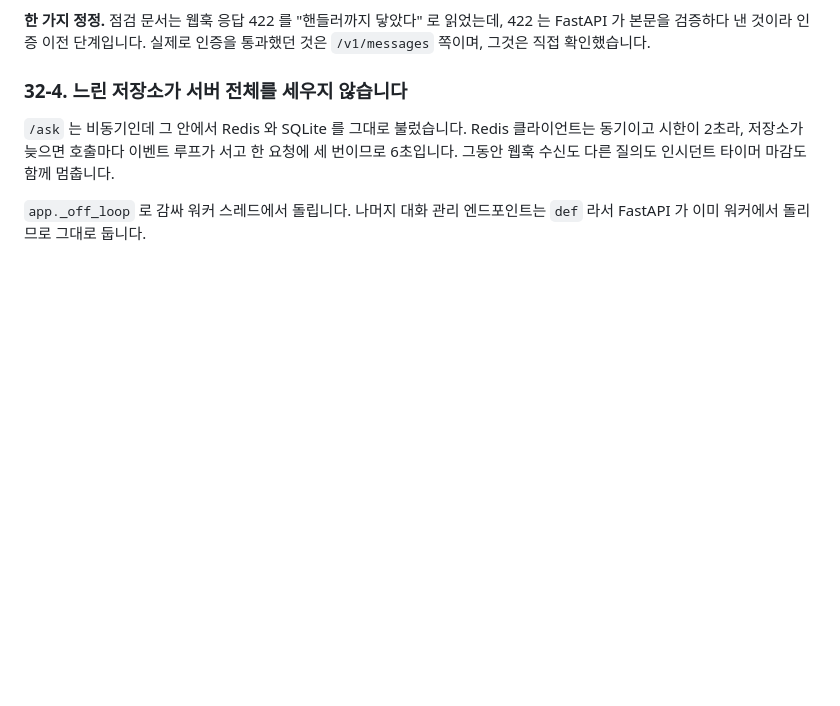
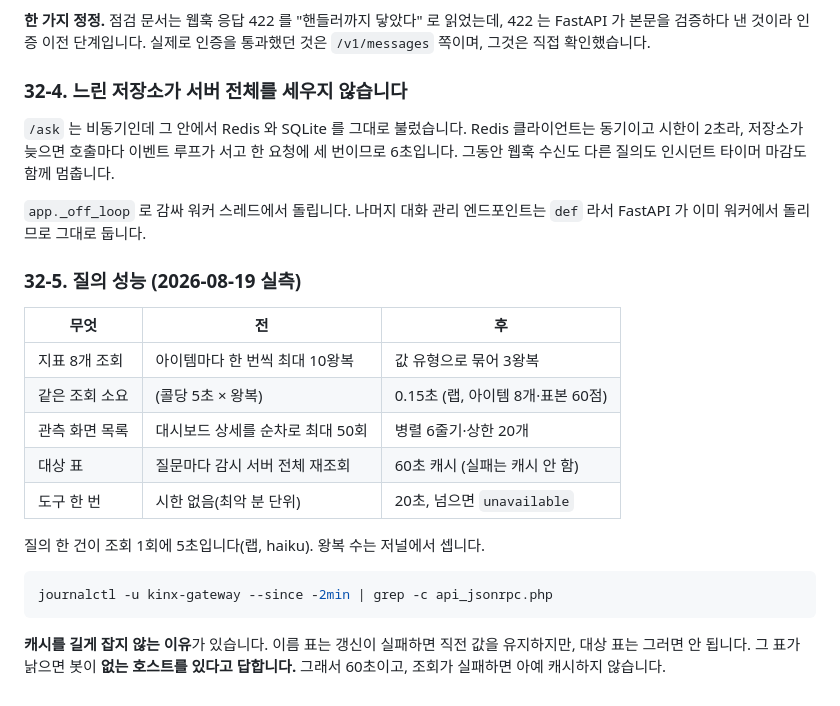
Before and after one commit to swoo0514/kinx-idc-monitoring-poc, a Markdown page: bot/GATEWAY_GUIDE.md, the part around the change. Rendered like a GitHub page; blank space fills up the shorter version.

Commit message:
docs(bot): 가이드 §32-5 — 질의 성능 실측
Co-Authored-By: Claude Opus 5 <noreply@anthropic.com>

````diff
--- a/bot/GATEWAY_GUIDE.md
+++ b/bot/GATEWAY_GUIDE.md
@@ -1643,3 +1643,23 @@ FastAPI 가 본문을 검증하다 낸 것이라 인증 이전 단계입니다.
 
 `app._off_loop` 로 감싸 워커 스레드에서 돌립니다. 나머지 대화 관리 엔드포인트는 `def`
 라서 FastAPI 가 이미 워커에서 돌리므로 그대로 둡니다.
+
+### 32-5. 질의 성능 (2026-08-19 실측)
+
+| 무엇 | 전 | 후 |
+|---|---|---|
+| 지표 8개 조회 | 아이템마다 한 번씩 최대 10왕복 | 값 유형으로 묶어 3왕복 |
+| 같은 조회 소요 | (콜당 5초 × 왕복) | 0.15초 (랩, 아이템 8개·표본 60점) |
+| 관측 화면 목록 | 대시보드 상세를 순차로 최대 50회 | 병렬 6줄기·상한 20개 |
+| 대상 표 | 질문마다 감시 서버 전체 재조회 | 60초 캐시 (실패는 캐시 안 함) |
+| 도구 한 번 | 시한 없음(최악 분 단위) | 20초, 넘으면 `unavailable` |
+
+질의 한 건이 조회 1회에 5초입니다(랩, haiku). 왕복 수는 저널에서 셉니다.
+
+```bash
+journalctl -u kinx-gateway --since -2min | grep -c api_jsonrpc.php
+```
+
+**캐시를 길게 잡지 않는 이유**가 있습니다. 이름 표는 갱신이 실패하면 직전 값을 유지하지만,
+대상 표는 그러면 안 됩니다. 그 표가 낡으면 봇이 **없는 호스트를 있다고 답합니다.** 그래서
+60초이고, 조회가 실패하면 아예 캐시하지 않습니다.
````
